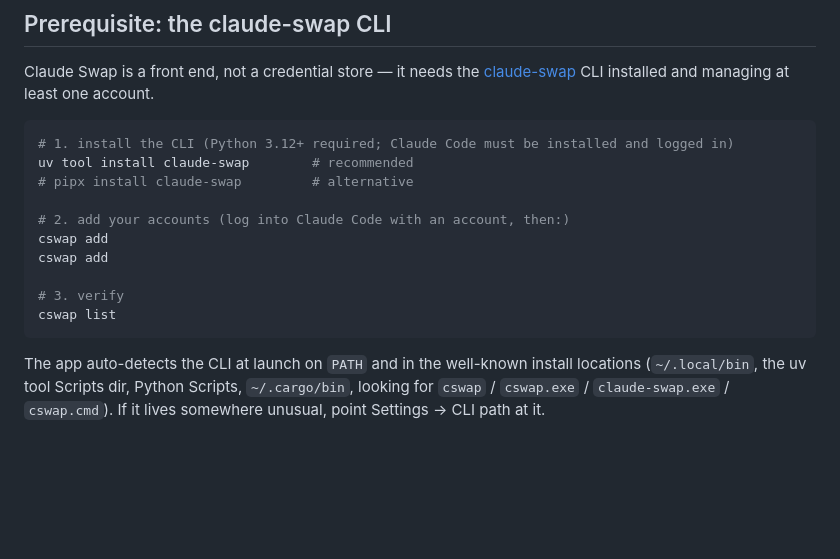
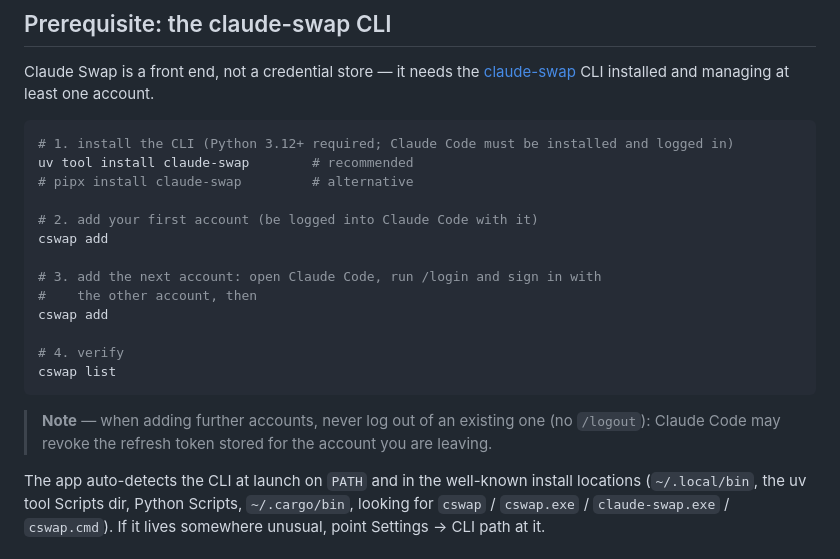
Before and after one commit to adithyanraj03/Claude-Swap-Desktop, a Markdown page: README.md, the part around the change. Rendered like a GitHub page; blank space fills up the shorter version.

Commit message:
README: /login steps for adding further accounts, do-not-logout note

````diff
--- a/README.md
+++ b/README.md
@@ -31,13 +31,20 @@ at least one account.
 uv tool install claude-swap        # recommended
 # pipx install claude-swap         # alternative
 
-# 2. add your accounts (log into Claude Code with an account, then:)
-cswap add
+# 2. add your first account (be logged into Claude Code with it)
 cswap add
 
-# 3. verify
+# 3. add the next account: open Claude Code, run /login and sign in with
+#    the other account, then
+cswap add
+
+# 4. verify
 cswap list
 ```
+
+> **Note** — when adding further accounts, never log out of an existing one
+> (no `/logout`): Claude Code may revoke the refresh token stored for the
+> account you are leaving.
 
 The app auto-detects the CLI at launch on `PATH` and in the well-known install
 locations (`~/.local/bin`, the uv tool Scripts dir, Python Scripts, `~/.cargo/bin`,
````
